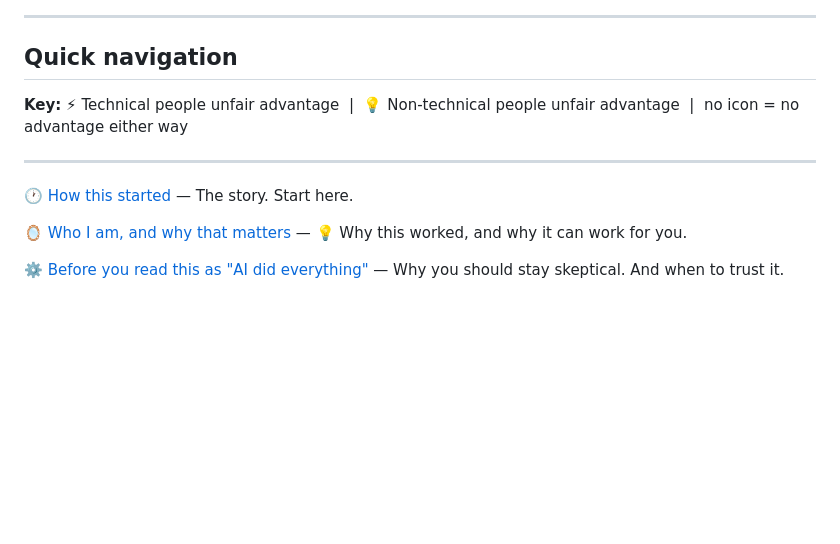
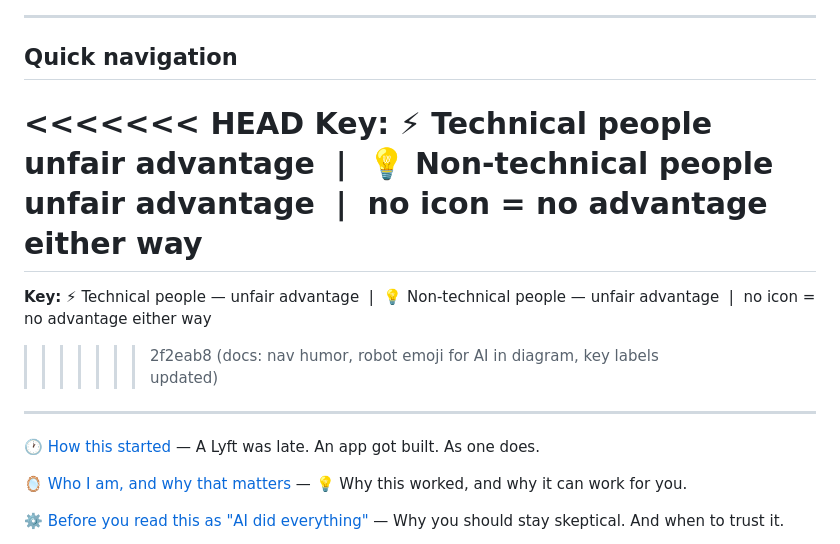
Before and after one commit to akaseahawk/VetAssist-Wilcore-IC-2026, a Markdown page: BUILD_YOUR_OWN.md, the part around one of its changes. Rendered like a GitHub page; blank space fills up the shorter version.

Commit message:
docs: nav humor, robot emoji for AI in diagram, key labels updated

```diff
--- a/BUILD_YOUR_OWN.md
+++ b/BUILD_YOUR_OWN.md
@@ -28,11 +28,15 @@ flowchart TD
 
 ## Quick navigation
 
+<<<<<<< HEAD
 **Key:** ⚡ Technical people unfair advantage  |  💡 Non-technical people unfair advantage  |  no icon = no advantage either way
+=======
+**Key:** ⚡ Technical people — unfair advantage  |  💡 Non-technical people — unfair advantage  |  no icon = no advantage either way
+>>>>>>> 2f2eab8 (docs: nav humor, robot emoji for AI in diagram, key labels updated)
 
 ---
 
-🕐 [How this started](#-how-this-started) — The story. Start here.
+🕐 [How this started](#-how-this-started) — A Lyft was late. An app got built. As one does.
 
 🪞 [Who I am, and why that matters](#-who-i-am-and-why-that-matters) — 💡 Why this worked, and why it can work for you.
 
```
Also changed, not shown: other parts of BUILD_YOUR_OWN.md (+1 -1 lines).
